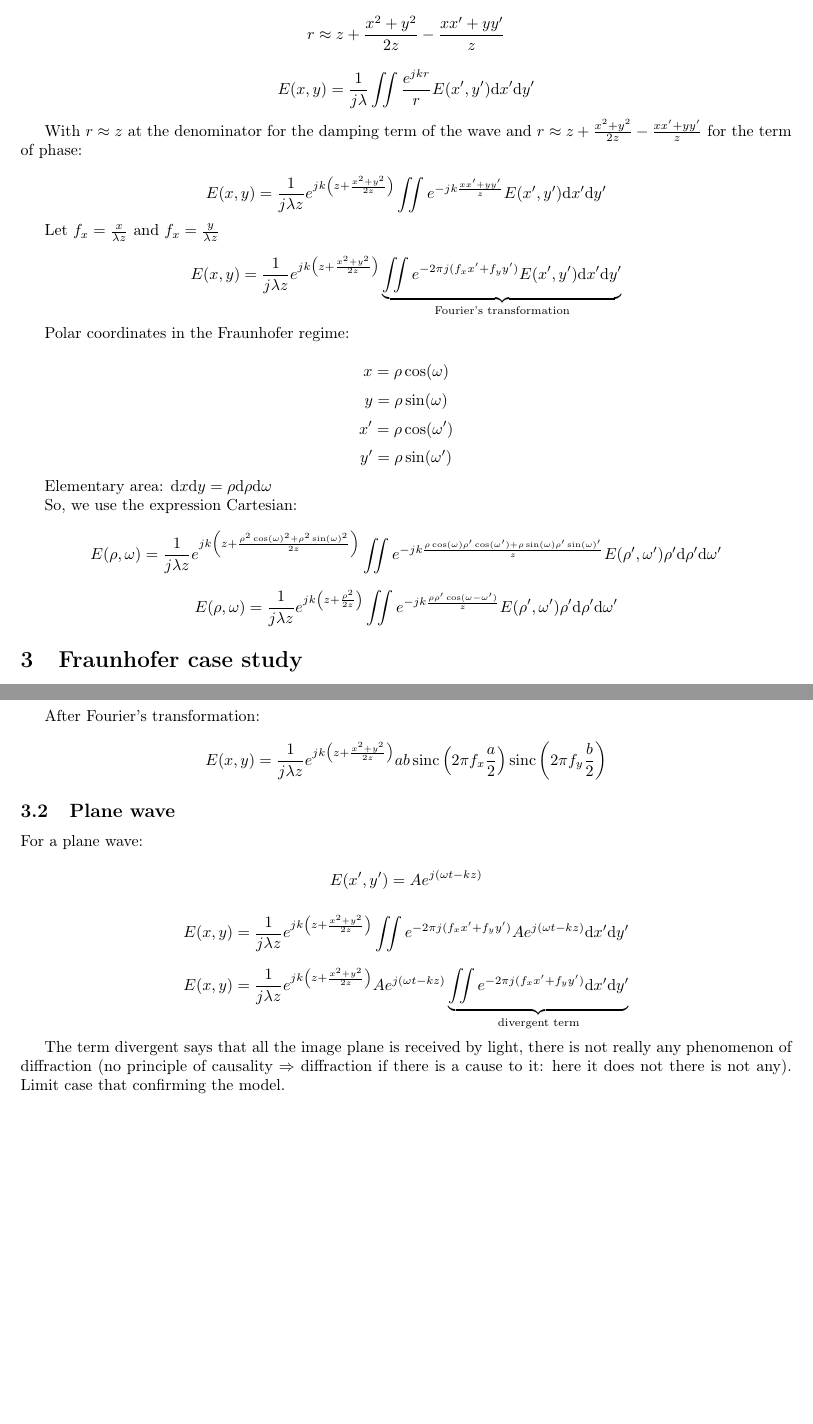
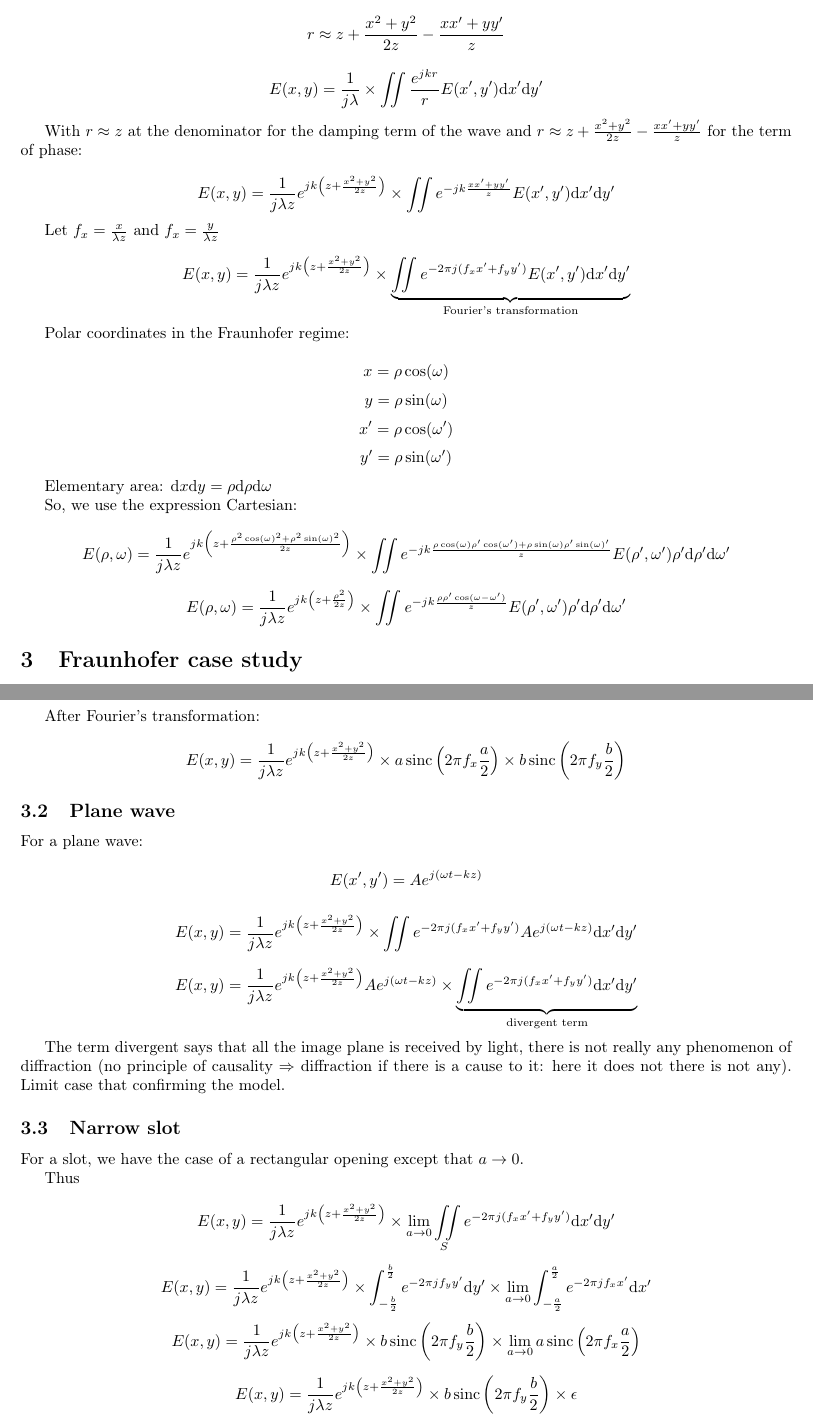
Before and after one commit to JonathanPlasse/PMI, a LaTeX document (Rapport/MIP.tex): two parts of pages 3 and 4 of 4, joined at a grey line, cut so that both start at the same text, the shorter picture padded with empty space. Compiled offline with pdfLaTeX.

Commit message:
Update Rapport section 3.3

```diff
--- a/Rapport/MIP.tex
+++ b/Rapport/MIP.tex
@@ -81,15 +85,28 @@ If we are very far from the source, the last term becomes negligible and we find
 
 \[r \approx z+\frac{x^2+y^2}{2z}-\frac{xx'+yy'}{z}\]
 
-\[E(x,y)=\frac{1}{j\lambda} \iint \frac{e^{jkr}}{r}E(x',y')\mathrm{d}x'\mathrm{d}y'\]
+\[
+E(x,y)=\frac{1}{j\lambda}
+\times \iint \frac{e^{jkr}}{r}
+E(x',y')\mathrm{d}x'\mathrm{d}y'
+\]
 
 With $r\approx z$ at the denominator for the damping term of the wave and $r \approx z+\frac{x^2+y^2}{2z}-\frac{xx'+yy'}{z}$ for the term of phase:
 
-\[E(x,y)=\frac{1}{j\lambda z} e^{jk\left(z+\frac{x^2+y^2}{2z}\right)}\iint e^{-jk\frac{xx'+yy'}{z}}E(x',y')\mathrm{d}x'\mathrm{d}y'\]
+\[
+E(x,y)=\frac{1}{j\lambda z} e^{jk\left(z+\frac{x^2+y^2}{2z}\right)}
+\times \iint e^{-jk\frac{xx'+yy'}{z}}
+E(x',y')\mathrm{d}x'\mathrm{d}y'
+\]
 
 Let $f_x=\frac{x}{\lambda z}$ and $f_x=\frac{y}{\lambda z}$
 
-\[E(x,y)=\frac{1}{j\lambda z} e^{jk\left(z+\frac{x^2+y^2}{2z}\right)}\underbrace{\iint e^{-2\pi j(f_xx'+f_yy')}E(x',y')\mathrm{d}x'\mathrm{d}y'}_\text{Fourier's transformation}\]
+\[
+E(x,y)=\frac{1}{j\lambda z} e^{jk\left(z+\frac{x^2+y^2}{2z}\right)}
+\times \underbrace{
+	\iint e^{-2\pi j(f_xx'+f_yy')}E(x',y')\mathrm{d}x'\mathrm{d}y'
+}_\text{Fourier's transformation}
+\]
 
 Polar coordinates in the Fraunhofer regime:
 
@@ -102,9 +119,17 @@ Elementary area: $\mathrm{d}x\mathrm{d}y=\rho \mathrm{d}\rho \mathrm{d}\omega$
 
 So, we use the expression Cartesian:
 
-\[E(\rho,\omega)=\frac{1}{j\lambda z} e^{jk\left(z+\frac{\rho^2 \cos(\omega)^2+\rho^2 \sin(\omega)^2}{2z}\right)}\iint e^{-jk\frac{\rho \cos(\omega)\rho' \cos(\omega')+\rho \sin(\omega)\rho' \sin(\omega)'}{z}}E(\rho',\omega')\rho' \mathrm{d}\rho'\mathrm{d}\omega'\]
+\[
+E(\rho,\omega)=\frac{1}{j\lambda z} e^{jk\left(z+\frac{\rho^2 \cos(\omega)^2+\rho^2 \sin(\omega)^2}{2z}\right)}
+\times \iint e^{-jk\frac{\rho \cos(\omega)\rho' \cos(\omega')+\rho \sin(\omega)\rho' \sin(\omega)'}{z}}
+E(\rho',\omega')\rho' \mathrm{d}\rho'\mathrm{d}\omega'
+\]
 
-\[E(\rho,\omega)=\frac{1}{j\lambda z} e^{jk\left(z+\frac{\rho^2}{2z}\right)}\iint e^{-jk\frac{\rho\rho'\cos(\omega-\omega')}{z}}E(\rho',\omega')\rho' \mathrm{d}\rho'\mathrm{d}\omega'\]
+\[
+E(\rho,\omega)=\frac{1}{j\lambda z} e^{jk\left(z+\frac{\rho^2}{2z}\right)}
+\times \iint e^{-jk\frac{\rho\rho'\cos(\omega-\omega')}{z}}
+E(\rho',\omega')\rho' \mathrm{d}\rho'\mathrm{d}\omega'
+\]
 
 \section{Fraunhofer case study}
 	\subsection{Rectangular opening}
@@ -129,33 +157,32 @@ Separation of variables:
 
 \[
 E(x,y)=\frac{1}{j\lambda z} e^{jk\left(z+\frac{x^2+y^2}{2z}\right)}
-\int_{-\frac{a}{2}}^\frac{a}{2} e^{-2\pi jf_xx'}\mathrm{d}x'
-\int_{-\frac{b}{2}}^\frac{b}{2} e^{-2\pi jf_yy'}\mathrm{d}y'
+\times \int_{-\frac{a}{2}}^\frac{a}{2} e^{-2\pi jf_xx'}\mathrm{d}x'
+\times \int_{-\frac{b}{2}}^\frac{b}{2} e^{-2\pi jf_yy'}\mathrm{d}y'
 \]
 
 After Fourier’s transformation:
 
 \[
-E(x,y)=\frac{1}{j\lambda z} e^{jk\left(z+\frac{x^2+y^2}{2z}\right)}ab
-\sinc\left(2\pi f_x \frac{a}{2}\right)
-\sinc\left(2\pi f_y \frac{b}{2}\right)
+E(x,y)=\frac{1}{j\lambda z} e^{jk\left(z+\frac{x^2+y^2}{2z}\right)}
+\times a\sinc\left(2\pi f_x \frac{a}{2}\right)
+\times b\sinc\left(2\pi f_y \frac{b}{2}\right)
 \]
 
-\subsection{Plane wave}
-
+	\subsection{Plane wave}
 For a plane wave:
 
 \[E(x',y')=Ae^{j(\omega t-kz)}\]
 
 \[
 E(x,y)=\frac{1}{j\lambda z} e^{jk\left(z+\frac{x^2+y^2}{2z}\right)}
-\iint e^{-2\pi j(f_xx'+f_yy')}
+\times \iint e^{-2\pi j(f_xx'+f_yy')}
 Ae^{j(\omega t-kz)}\mathrm{d}x'\mathrm{d}y'
 \]
 
 \[
 E(x,y)=\frac{1}{j\lambda z} e^{jk\left(z+\frac{x^2+y^2}{2z}\right)} Ae^{j(\omega t-kz)}
-\underbrace{
+\times \underbrace{
 	\iint e^{-2\pi j(f_xx'+f_yy')}
 	\mathrm{d}x'\mathrm{d}y'
 }_\text{divergent term}
@@ -163,4 +190,32 @@ E(x,y)=\frac{1}{j\lambda z} e^{jk\left(z+\frac{x^2+y^2}{2z}\right)} Ae^{j(\omega
 
 The term divergent says that all the image plane is received by light, there is not really any phenomenon of diffraction (no principle of causality $\Rightarrow$ diffraction if there is a cause to it: here it does not there is not any). Limit case that confirming the model.
 
+	\subsection{Narrow slot}
+For a slot, we have the case of a rectangular opening except that $a\rightarrow 0$.
+
+Thus
+
+\[
+E(x,y)=\frac{1}{j\lambda z} e^{jk\left(z+\frac{x^2+y^2}{2z}\right)}
+\times \lim_{a\rightarrow 0} \iint\limits_S e^{-2\pi j(f_xx'+f_yy')}\mathrm{d}x'\mathrm{d}y'
+\]
+
+\[
+E(x,y)=\frac{1}{j\lambda z} e^{jk\left(z+\frac{x^2+y^2}{2z}\right)}
+\times \int_{-\frac{b}{2}}^\frac{b}{2} e^{-2\pi jf_yy'}\mathrm{d}y'
+\times \lim_{a\rightarrow 0} \int_{-\frac{a}{2}}^\frac{a}{2} e^{-2\pi jf_xx'}\mathrm{d}x'
+\]
+
+\[
+E(x,y)=\frac{1}{j\lambda z} e^{jk\left(z+\frac{x^2+y^2}{2z}\right)}
+\times b\sinc\left(2\pi f_y \frac{b}{2}\right)
+\times \lim_{a\rightarrow 0}a\sinc\left(2\pi f_x \frac{a}{2}\right)
+\]
+
+\[
+E(x,y)=\frac{1}{j\lambda z} e^{jk\left(z+\frac{x^2+y^2}{2z}\right)}
+\times b\sinc\left(2\pi f_y \frac{b}{2}\right)
+\times \epsilon
+\]
+
 \end{document}}
```
Also changed, not shown: Rapport/MIP.pdf, Rapport/MIP.tex (11 more changed lines).
